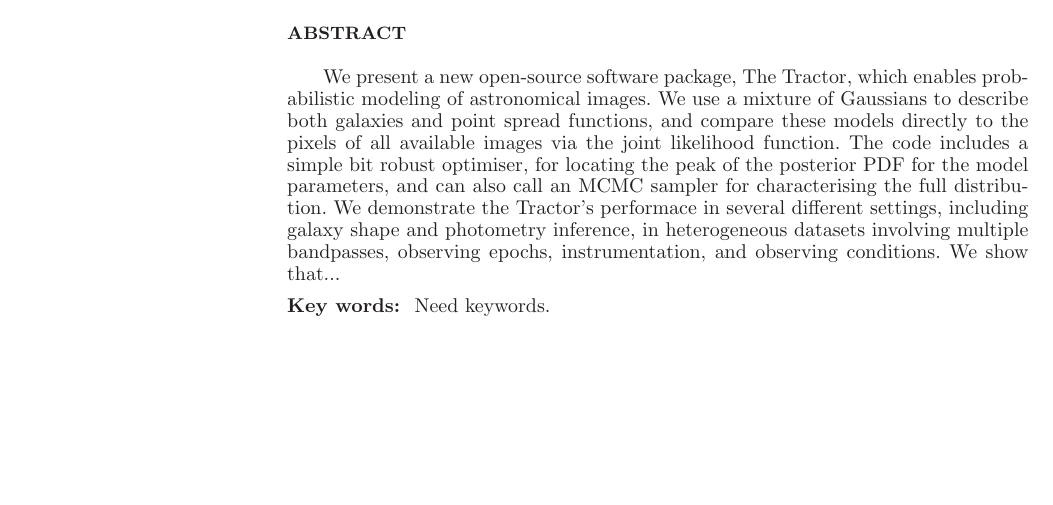
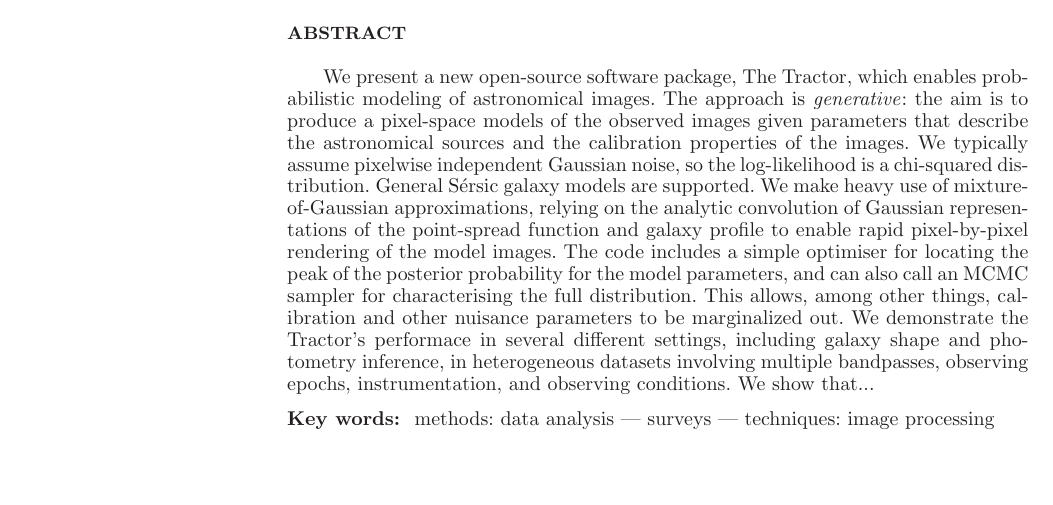
Before and after one commit to dstndstn/tractor, a LaTeX paper (doc/papers/system/ms.tex): part of the page before the commit and part of page 1 of 2 after it, cut so that both start at the same text, the shorter picture padded with empty space. Compiled offline with LaTeX, dvips and Ghostscript; a LaTeX package or settings file that is missing is left out.

Commit message:
abstract

```diff
--- a/doc/papers/system/ms.tex
+++ b/doc/papers/system/ms.tex
@@ -55,24 +55,40 @@
 
 \begin{abstract}
 
-We present a new open-source software package, The Tractor, which enables
-probabilistic modeling of astronomical images.  We use a mixture of Gaussians
-to describe both galaxies and point spread functions, and compare these models
-directly to the pixels of all available images via the joint likelihood
-function. The code includes a simple bit robust optimiser, for locating the
-peak of the posterior PDF for the model parameters, and can also call an MCMC
-sampler for characterising the full distribution.
-We demonstrate the Tractor's performace in several
-different settings, including galaxy shape and photometry inference, in
-heterogeneous datasets involving multiple bandpasses, observing epochs,
-instrumentation, and observing conditions. We show that...
+We present a new open-source software package, The Tractor, which
+enables probabilistic modeling of astronomical images.  The approach
+is \emph{generative}: the aim is to produce a pixel-space models of
+the observed images given parameters that describe the astronomical
+sources and the calibration properties of the images.  We typically
+assume pixelwise independent Gaussian noise, so the log-likelihood is
+a chi-squared distribution.
+%
+General S\'ersic galaxy models are supported.  We make heavy use of
+mixture-of-Gaussian approximations, relying on the analytic
+convolution of Gaussian representations of the point-spread function
+and galaxy profile to enable rapid pixel-by-pixel rendering of the
+model images.
+%
+%  We use a mixture of Gaussians
+%to describe both galaxies and point spread functions, and compare these models
+%directly to the pixels of all available images via the joint likelihood
+%function.
+%
+The code includes a simple optimiser for locating the peak of the
+posterior probability for the model parameters, and can also call an
+MCMC sampler for characterising the full distribution.  This allows,
+among other things, calibration and other nuisance parameters to be
+marginalized out.  We demonstrate the Tractor's performace in several
+different settings, including galaxy shape and photometry inference,
+in heterogeneous datasets involving multiple bandpasses, observing
+epochs, instrumentation, and observing conditions. We show that...
 
 % We don't go into much detail, simply referring to MBI1.  I think we have lots of other
 % content, so there's no need to talk about our Great3 efforts in any depth.
 \end{abstract}
 
 \begin{keywords}
-  Need keywords.
+methods: data analysis --- surveys --- techniques: image processing
 \end{keywords}
 
 %%%%%%%%%%%%%%%%%%%%%%%%%%%%%%%%%%%%%%%%%%%%%%%%%%%%%%%%%%%%%%%%%%%%%%%%%%%%%%
```
